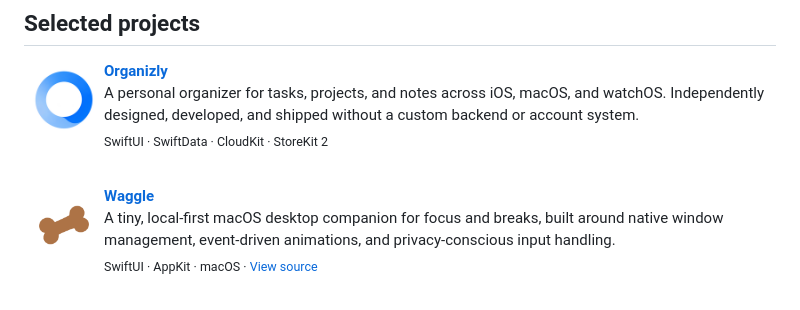
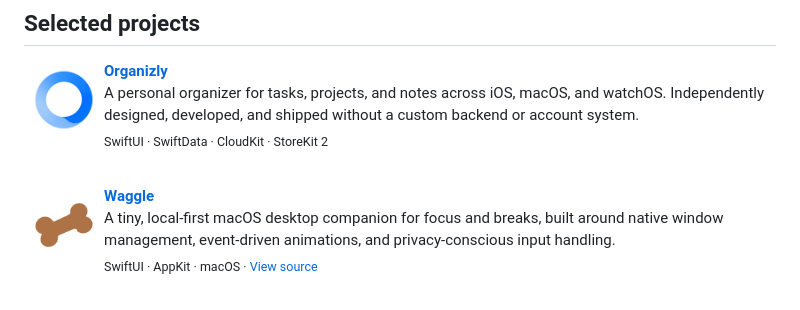
Before and after one commit to jeaniecho/jeaniecho, a Markdown page: README.md, the part around the change. Drawn GitHub-style; pictures changed too: assets/waggle-bone-trimmed.png (added).

Commit message:
Match Waggle icon visual size to other profile apps

```diff
--- a/README.md
+++ b/README.md
@@ -17,7 +17,7 @@
 <br clear="left" />
 
 <p>
-  <a href="https://github.com/jeaniecho/waggle"><img align="left" width="80" src="assets/waggle-bone.png" alt="Waggle app icon" /></a>
+  <a href="https://github.com/jeaniecho/waggle"><img align="left" width="80" src="assets/waggle-bone-trimmed.png" alt="Waggle app icon" /></a>
   <strong><a href="https://github.com/jeaniecho/waggle">Waggle</a></strong><br />
   A tiny, local-first macOS desktop companion for focus and breaks, built around native window management, event-driven animations, and privacy-conscious input handling.<br />
   <sub>SwiftUI · AppKit · macOS · <a href="https://github.com/jeaniecho/waggle">View source</a></sub>
```
